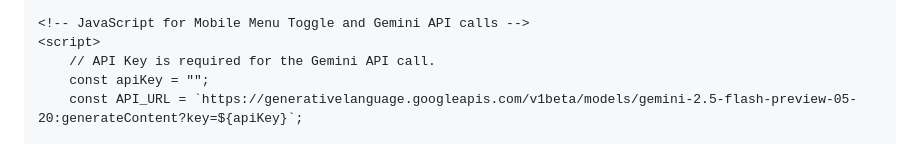
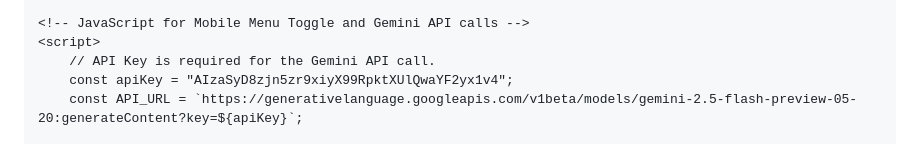
Before and after one commit to preethampagadala30-code/NYAS-media, a Markdown page: README.md, the part around the change. Drawn GitHub-style.

```diff
--- a/README.md
+++ b/README.md
@@ -288,7 +288,7 @@
     <!-- JavaScript for Mobile Menu Toggle and Gemini API calls -->
     <script>
         // API Key is required for the Gemini API call.
-        const apiKey = "";
+        const apiKey = "AIzaSyD8zjn5zr9xiyX99RpktXUlQwaYF2yx1v4";
         const API_URL = `https://generativelanguage.googleapis.com/v1beta/models/gemini-2.5-flash-preview-05-20:generateContent?key=${apiKey}`;
 
         // Utility function for exponential backoff
```
